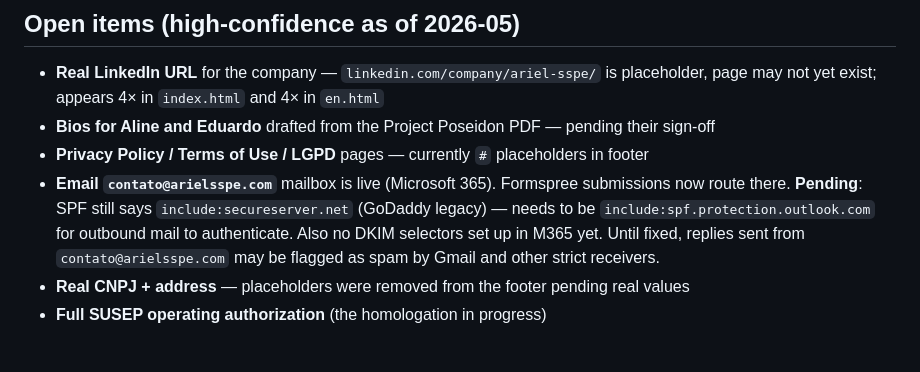
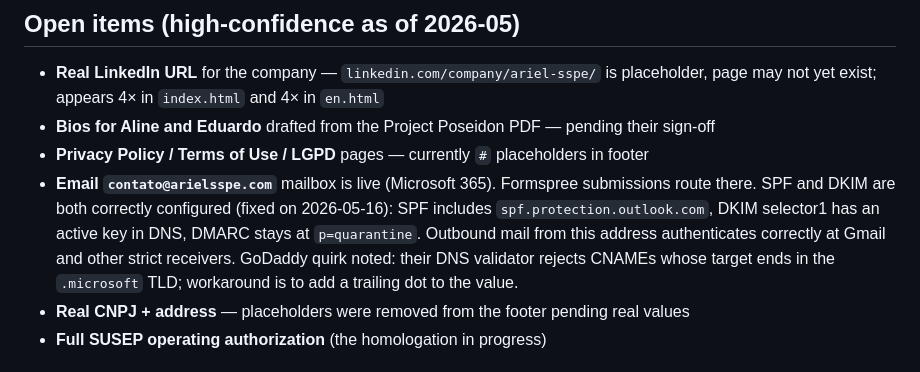
Before and after one commit to rodbotti/arielsspe-site, a Markdown page: CLAUDE.md, the part around the change. Rendered like a GitHub page.

Commit message:
CLAUDE.md: SPF + DKIM now correctly configured
Outbound auth gap closed on 2026-05-16:
- SPF replaced with include:spf.protection.outlook.com (was the
  GoDaddy-legacy secureserver.net include).
- DKIM enabled in M365 Defender for arielsspe.com — selector1 has
  an active RSA key in DNS, selector2 is the rotation backup
  (empty until next rotation, normal).
- DMARC unchanged (p=quarantine, pre-existing).

Documented the GoDaddy quirk where their DNS validator rejected
.microsoft-TLD CNAMEs without a trailing dot — next agent rotating
DKIM should expect this.

Co-Authored-By: Claude Opus 4.7 <noreply@anthropic.com>

```diff
--- a/CLAUDE.md
+++ b/CLAUDE.md
@@ -113,7 +113,7 @@ The LRS flow diagram in `.diagram` is **inline SVG hand-drawn for this site**, n
 - **Real LinkedIn URL** for the company — `linkedin.com/company/ariel-sspe/` is placeholder, page may not yet exist; appears 4× in `index.html` and 4× in `en.html`
 - **Bios for Aline and Eduardo** drafted from the Project Poseidon PDF — pending their sign-off
 - **Privacy Policy / Terms of Use / LGPD** pages — currently `#` placeholders in footer
-- **Email `contato@arielsspe.com`** mailbox is live (Microsoft 365). Formspree submissions now route there. **Pending**: SPF still says `include:secureserver.net` (GoDaddy legacy) — needs to be `include:spf.protection.outlook.com` for outbound mail to authenticate. Also no DKIM selectors set up in M365 yet. Until fixed, replies sent from `contato@arielsspe.com` may be flagged as spam by Gmail and other strict receivers.
+- **Email `contato@arielsspe.com`** mailbox is live (Microsoft 365). Formspree submissions route there. SPF and DKIM are both correctly configured (fixed on 2026-05-16): SPF includes `spf.protection.outlook.com`, DKIM selector1 has an active key in DNS, DMARC stays at `p=quarantine`. Outbound mail from this address authenticates correctly at Gmail and other strict receivers. GoDaddy quirk noted: their DNS validator rejects CNAMEs whose target ends in the `.microsoft` TLD; workaround is to add a trailing dot to the value.
 - **Real CNPJ + address** — placeholders were removed from the footer pending real values
 - **Full SUSEP operating authorization** (the homologation in progress)
 
```
